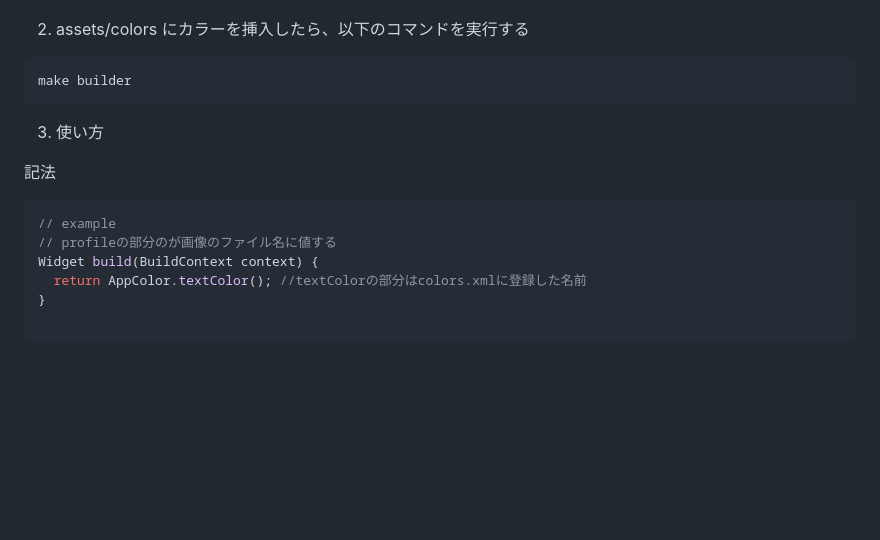
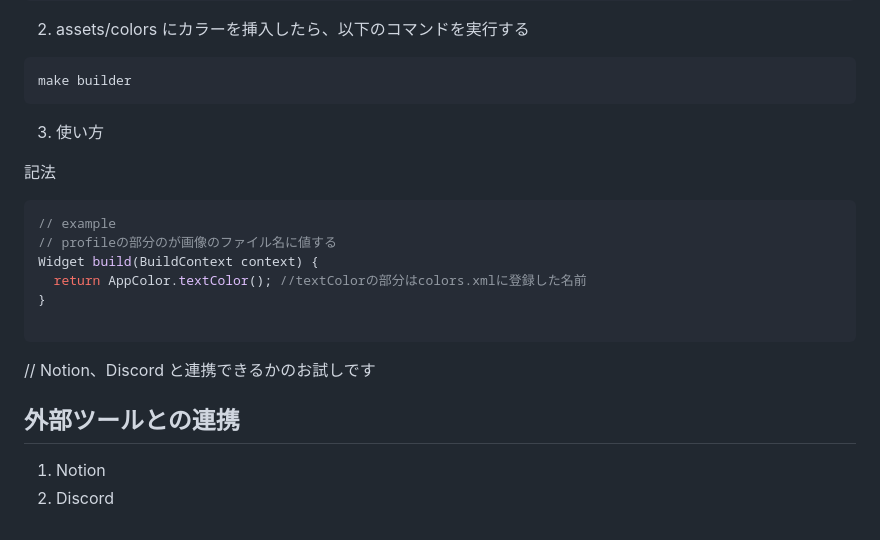
Before and after one commit to LOCAQUE/food_quest, a Markdown page: README.md, the part around the change printed below. GitHub-like rendering; blank space fills up the shorter version.

````diff
--- a/README.md
+++ b/README.md
@@ -169,6 +172,7 @@ flutter_gen を利用しているので、以下のコマンドを実行する
 ```bash
 make builder
 ```
+
 3. 使い方
 
 記法
@@ -181,3 +185,10 @@ Widget build(BuildContext context) {
 }
 
 ```
+
+// Notion、Discord と連携できるかのお試しです
+
+## 外部ツールとの連携
+
+1. Notion
+2. Discord
````
Also changed, not shown: other parts of README.md (+8 -5 lines).
